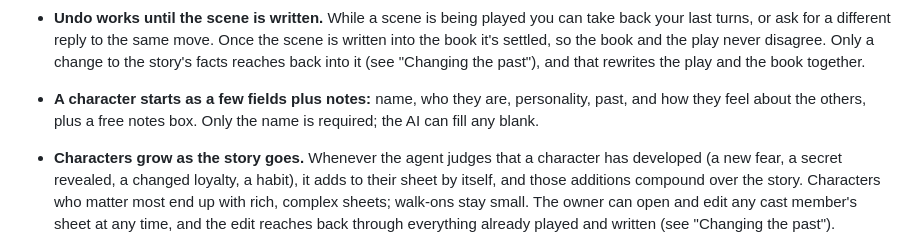
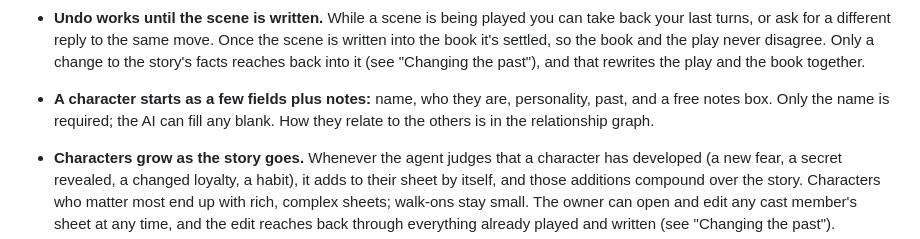
Before and after one commit to anubhav-qt/breader_writer, a Markdown page: CLAUDE.md, the part around one of its changes. Rendered like a GitHub page.

```diff
--- a/CLAUDE.md
+++ b/CLAUDE.md
@@ -73,8 +73,8 @@ design is settled (see "Open"). See "The code" below for what exists.
   facts reaches back into it (see "Changing the past"), and that rewrites the play and the book
   together.
 - **A character starts as a few fields plus notes:** name, who they are, personality, past, and
-  how they feel about the others, plus a free notes box. Only the name is required; the AI can
-  fill any blank.
+  a free notes box. Only the name is required; the AI can fill any blank. How they relate to the
+  others is in the relationship graph.
 - **Characters grow as the story goes.** Whenever the agent judges that a character has
   developed (a new fear, a secret revealed, a changed loyalty, a habit), it adds to their sheet by
   itself, and those additions compound over the story. Characters who matter most end up with
```
Also changed, not shown: other parts of CLAUDE.md (+14 -12 lines).
